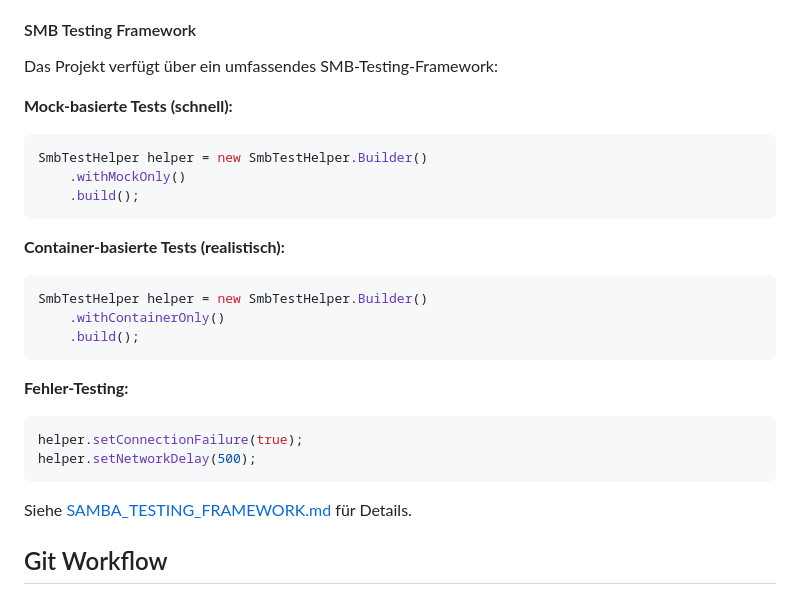
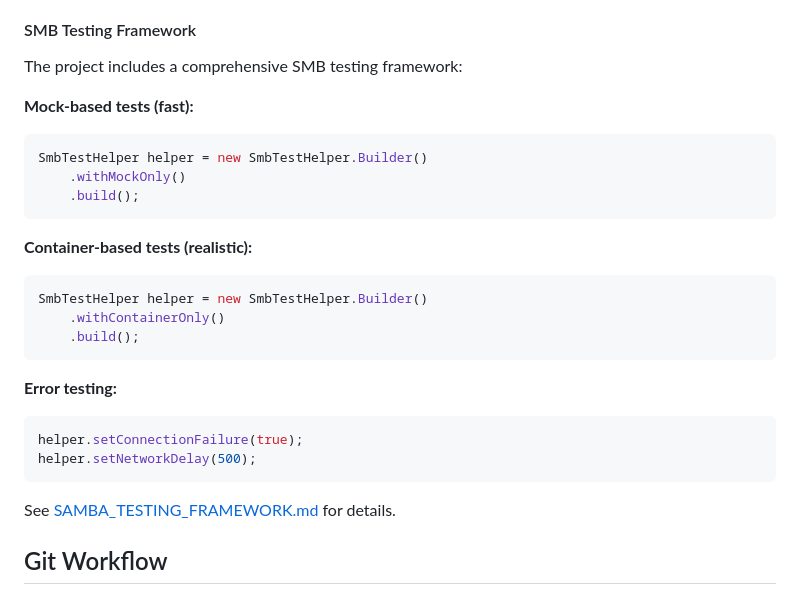
Before and after one commit to egdels/SambaLite, a Markdown page: CONTRIBUTING.md, the part around the change. Drawn GitHub-style.

Commit message:
docs: update SMB testing framework section in CONTRIBUTING.md for clarity and consistency

````diff
--- a/CONTRIBUTING.md
+++ b/CONTRIBUTING.md
@@ -102,29 +102,29 @@ Coverage reports are generated under `app/build/reports/jacoco/`. Aim to maintai
 
 #### SMB Testing Framework
 
-Das Projekt verfügt über ein umfassendes SMB-Testing-Framework:
+The project includes a comprehensive SMB testing framework:
 
-**Mock-basierte Tests (schnell):**
+**Mock-based tests (fast):**
 ```java
 SmbTestHelper helper = new SmbTestHelper.Builder()
     .withMockOnly()
     .build();
 ```
 
-**Container-basierte Tests (realistisch):**
+**Container-based tests (realistic):**
 ```java
 SmbTestHelper helper = new SmbTestHelper.Builder()
     .withContainerOnly()
     .build();
 ```
 
-**Fehler-Testing:**
+**Error testing:**
 ```java
 helper.setConnectionFailure(true);
 helper.setNetworkDelay(500);
 ```
 
-Siehe [SAMBA_TESTING_FRAMEWORK.md](docs/SAMBA_TESTING_FRAMEWORK.md) für Details.
+See [SAMBA_TESTING_FRAMEWORK.md](docs/SAMBA_TESTING_FRAMEWORK.md) for details.
 
 ## Git Workflow
 
````
